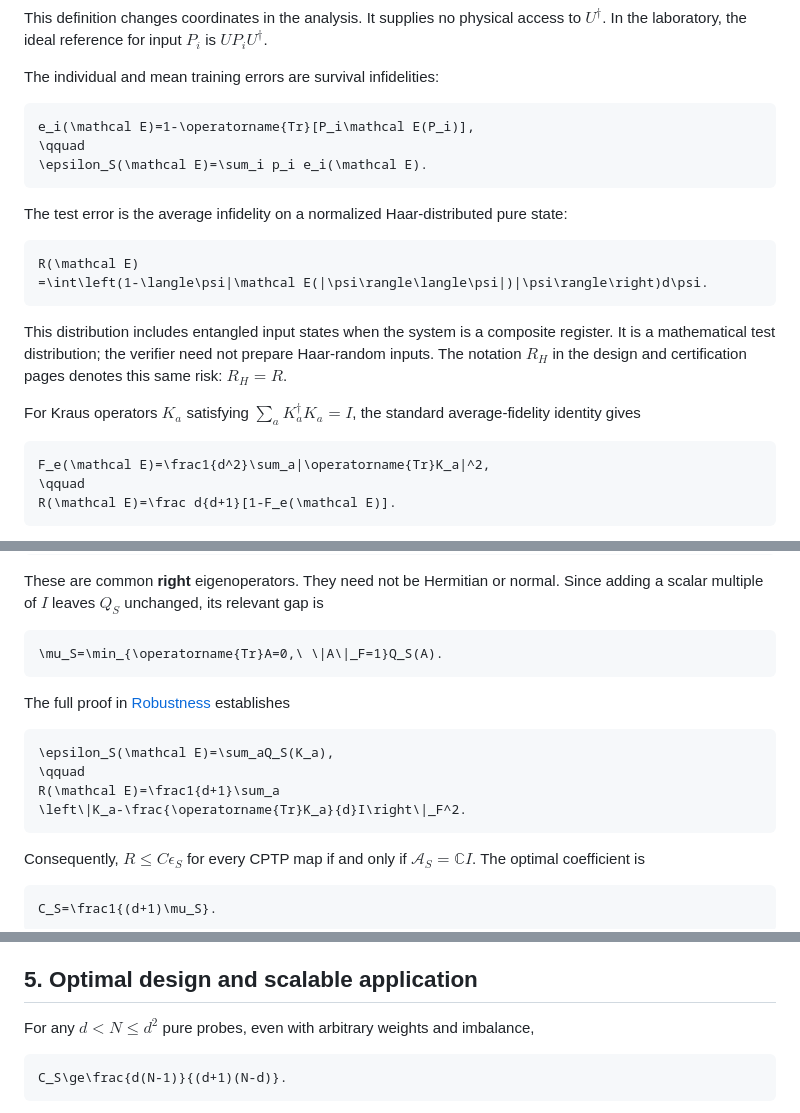
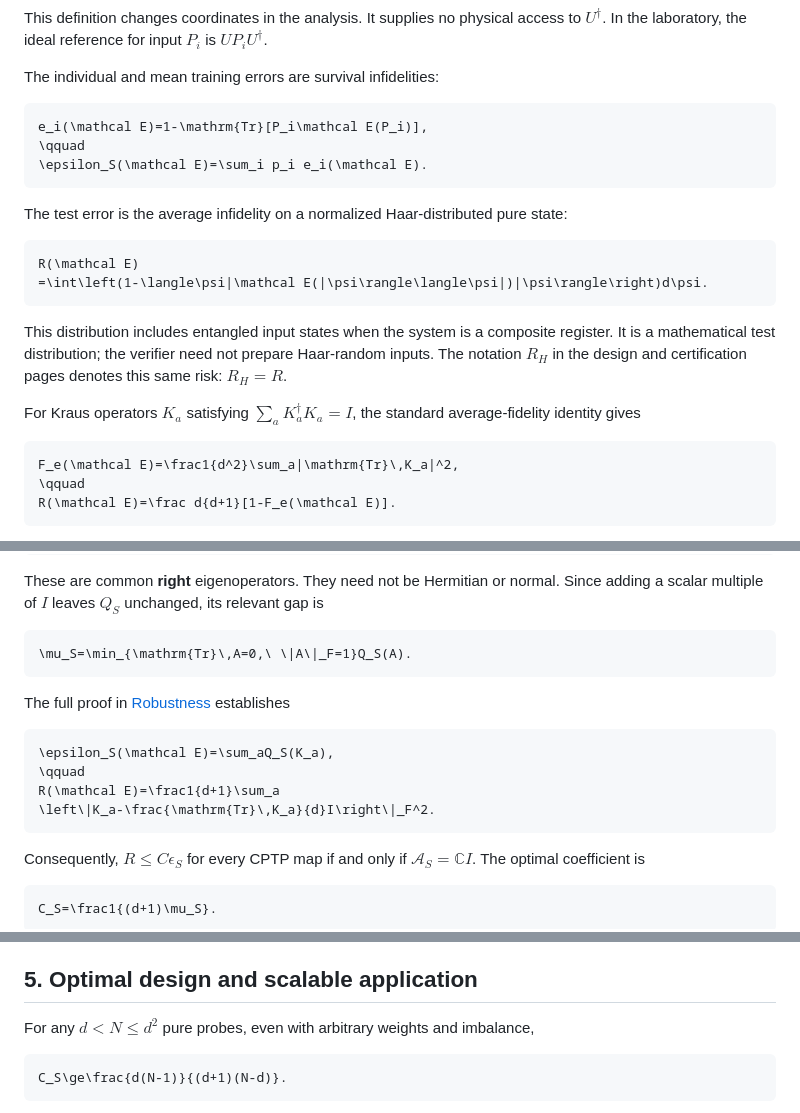
Before and after one commit to GoGoKo699/Quantum-Training-Robustness, a Markdown page: science/model.md, 3 parts joined by grey strips. Drawn GitHub-style.

Commit message:
Repair model notation for the hosted mathematical renderer

````diff
--- a/science/model.md
+++ b/science/model.md
@@ -25,7 +25,7 @@ This definition changes coordinates in the analysis. It supplies no physical acc
 The individual and mean training errors are survival infidelities:
 
 ```math
-e_i(\mathcal E)=1-\operatorname{Tr}[P_i\mathcal E(P_i)],
+e_i(\mathcal E)=1-\mathrm{Tr}[P_i\mathcal E(P_i)],
 \qquad
 \epsilon_S(\mathcal E)=\sum_i p_i e_i(\mathcal E).
 ```
@@ -42,7 +42,7 @@ This distribution includes entangled input states when the system is a composite
 For Kraus operators $`K_a`$ satisfying $`\sum_aK_a^\dagger K_a=I`$, the standard average-fidelity identity gives
 
 ```math
-F_e(\mathcal E)=\frac1{d^2}\sum_a|\operatorname{Tr}K_a|^2,
+F_e(\mathcal E)=\frac1{d^2}\sum_a|\mathrm{Tr}\,K_a|^2,
 \qquad
 R(\mathcal E)=\frac d{d+1}[1-F_e(\mathcal E)].
 ```
@@ -67,7 +67,7 @@ The form measures how strongly an operator moves the probe vectors out of their
 These are common **right** eigenoperators. They need not be Hermitian or normal. Since adding a scalar multiple of $`I`$ leaves $`Q_S`$ unchanged, its relevant gap is
 
 ```math
-\mu_S=\min_{\operatorname{Tr}A=0,\ \|A\|_F=1}Q_S(A).
+\mu_S=\min_{\mathrm{Tr}\,A=0,\ \|A\|_F=1}Q_S(A).
 ```
 
 The full proof in [Robustness](robustness.md) establishes
@@ -76,7 +76,7 @@ The full proof in [Robustness](robustness.md) establishes
 \epsilon_S(\mathcal E)=\sum_aQ_S(K_a),
 \qquad
 R(\mathcal E)=\frac1{d+1}\sum_a
-\left\|K_a-\frac{\operatorname{Tr}K_a}{d}I\right\|_F^2.
+\left\|K_a-\frac{\mathrm{Tr}\,K_a}{d}I\right\|_F^2.
 ```
 
 Consequently, $`R\le C\epsilon_S`$ for every CPTP map if and only if $`\mathcal A_S=\mathbb CI`$. The optimal coefficient is
@@ -126,7 +126,7 @@ The statistical model is described and proved in [Certification](certification.m
 
 ## 5. Optimal design and scalable application
 
-For any $`d<N\le d^2`$ pure probes, even with arbitrary weights and imbalance,
+For any $`d\lt N\le d^2`$ pure probes, even with arbitrary weights and imbalance,
 
 ```math
 C_S\ge\frac{d(N-1)}{(d+1)(N-d)}.
````
